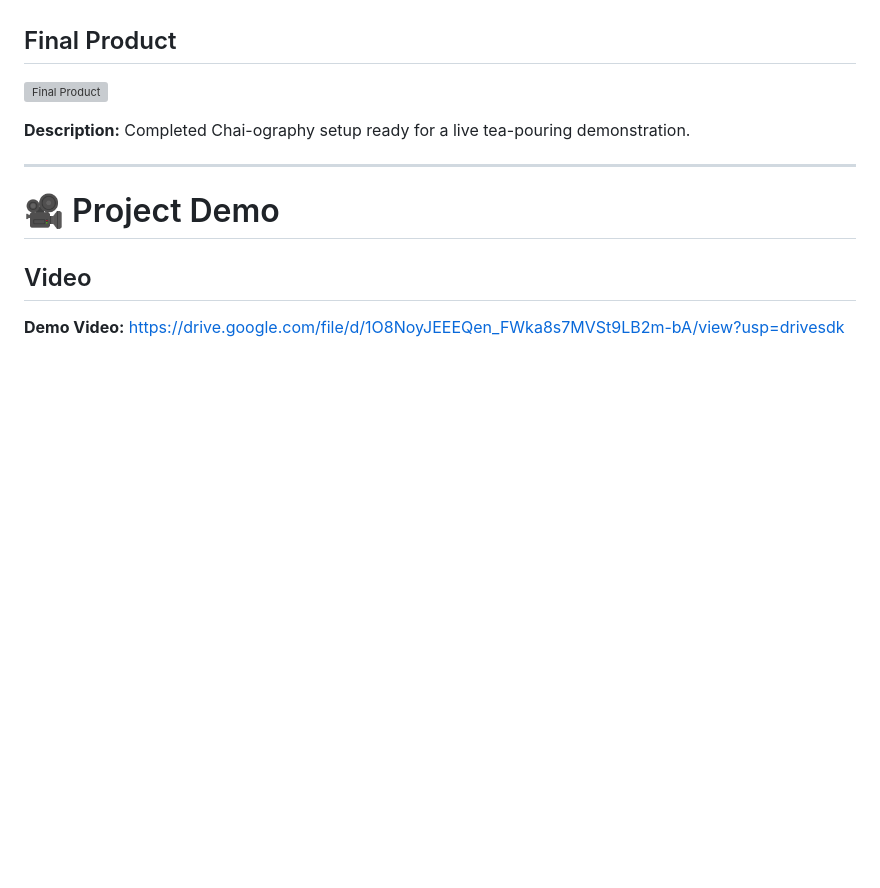
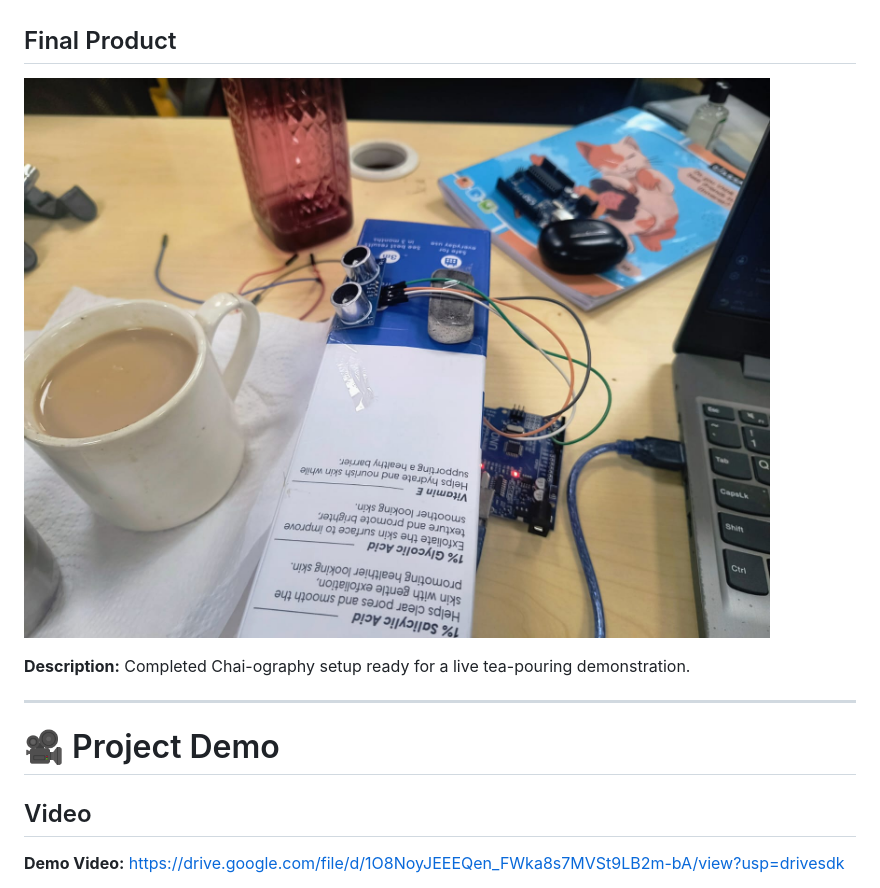
Before and after one commit to wazhaafzal/Blink-cart, a Markdown page: README.md, the part around the change. Drawn GitHub-style; blank space fills up the shorter version; grey boxes are pictures that could not be loaded.

Commit message:
Change final product image from .jpg to .jpeg
Updated image file extension for final product.

```diff
--- a/README.md
+++ b/README.md
@@ -242,7 +242,7 @@ Pouring Character / Sticker
 
 ## Final Product
 
-![Final Product](final_product.jpg)
+![Final Product](final_product.jpeg)
 
 **Description:** Completed Chai-ography setup ready for a live tea-pouring demonstration.
 
```
